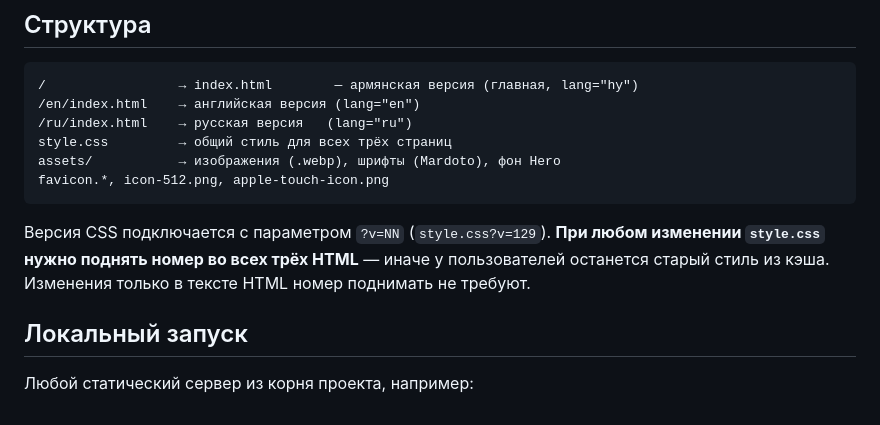
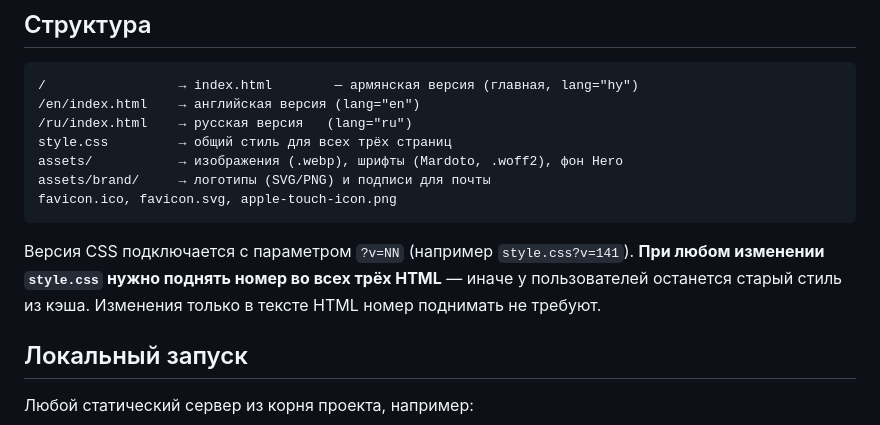
Before and after one commit to nanotecharm-stack/powertech-site, a Markdown page: README.md, the part around the change. Drawn GitHub-style.

Commit message:
README: refresh structure (woff2 fonts, brand kit, current CSS version)
Co-Authored-By: Claude Opus 4.8 <noreply@anthropic.com>

````diff
--- a/README.md
+++ b/README.md
@@ -10,13 +10,14 @@
 /en/index.html    → английская версия (lang="en")
 /ru/index.html    → русская версия   (lang="ru")
 style.css         → общий стиль для всех трёх страниц
-assets/           → изображения (.webp), шрифты (Mardoto), фон Hero
-favicon.*, icon-512.png, apple-touch-icon.png
+assets/           → изображения (.webp), шрифты (Mardoto, .woff2), фон Hero
+assets/brand/     → логотипы (SVG/PNG) и подписи для почты
+favicon.ico, favicon.svg, apple-touch-icon.png
 ```
 
-Версия CSS подключается с параметром `?v=NN` (`style.css?v=129`). **При любом изменении
-`style.css` нужно поднять номер во всех трёх HTML** — иначе у пользователей останется
-старый стиль из кэша. Изменения только в тексте HTML номер поднимать не требуют.
+Версия CSS подключается с параметром `?v=NN` (например `style.css?v=141`). **При любом
+изменении `style.css` нужно поднять номер во всех трёх HTML** — иначе у пользователей
+останется старый стиль из кэша. Изменения только в тексте HTML номер поднимать не требуют.
 
 ## Локальный запуск
 
````
